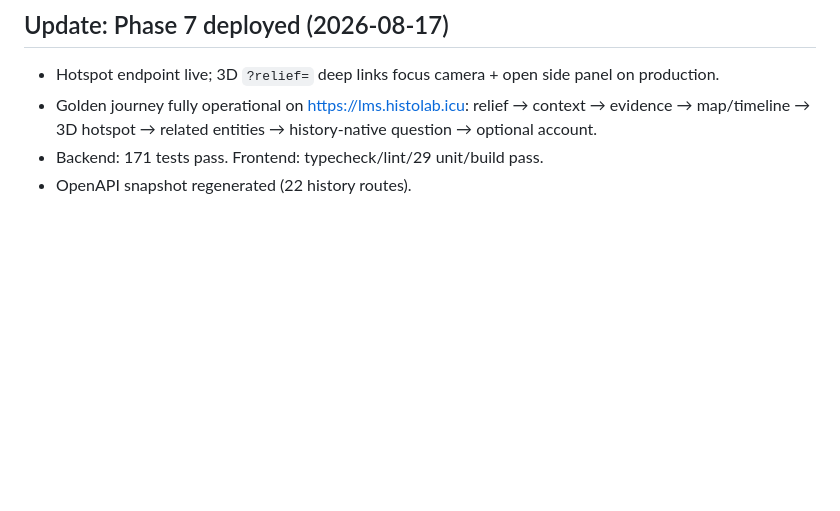
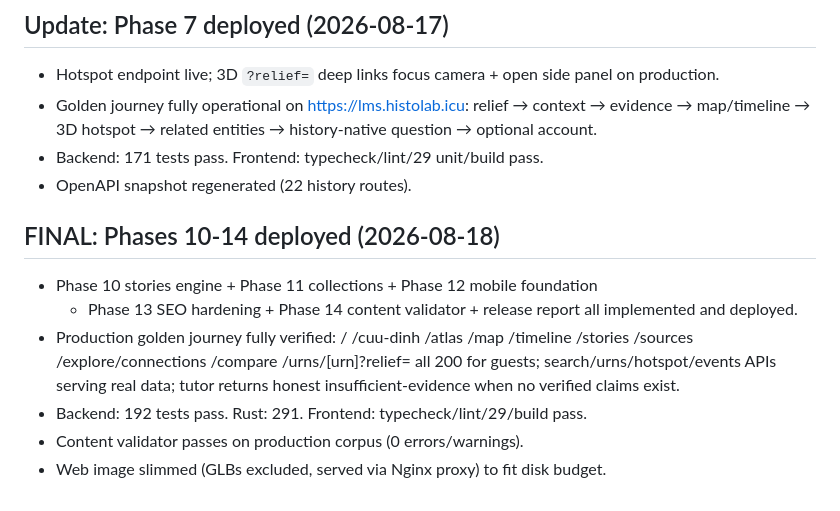
Before and after one commit to nguyenntdev/luuniensuki-lms, a Markdown page: docs/specs/HISTORY_FIRST_EXECUTION.md, the part around the change. Rendered like a GitHub page; blank space fills up the shorter version.

Commit message:
docs(history): finalize execution ledger — Phases 10-14 complete and deployed

```diff
--- a/docs/specs/HISTORY_FIRST_EXECUTION.md
+++ b/docs/specs/HISTORY_FIRST_EXECUTION.md
@@ -91,3 +91,16 @@ Phases 0-9 complete (code + tests + prod migration for 6/8/9). Phase 7 (3D hotsp
 - Golden journey fully operational on https://lms.histolab.icu: relief → context → evidence → map/timeline → 3D hotspot → related entities → history-native question → optional account.
 - Backend: 171 tests pass. Frontend: typecheck/lint/29 unit/build pass.
 - OpenAPI snapshot regenerated (22 history routes).
+
+## FINAL: Phases 10-14 deployed (2026-08-18)
+
+- Phase 10 stories engine + Phase 11 collections + Phase 12 mobile foundation
+  + Phase 13 SEO hardening + Phase 14 content validator + release report all
+  implemented and deployed.
+- Production golden journey fully verified: / /cuu-dinh /atlas /map /timeline
+  /stories /sources /explore/connections /compare /urns/[urn]?relief= all 200
+  for guests; search/urns/hotspot/events APIs serving real data; tutor returns
+  honest insufficient-evidence when no verified claims exist.
+- Backend: 192 tests pass. Rust: 291. Frontend: typecheck/lint/29/build pass.
+- Content validator passes on production corpus (0 errors/warnings).
+- Web image slimmed (GLBs excluded, served via Nginx proxy) to fit disk budget.
```
